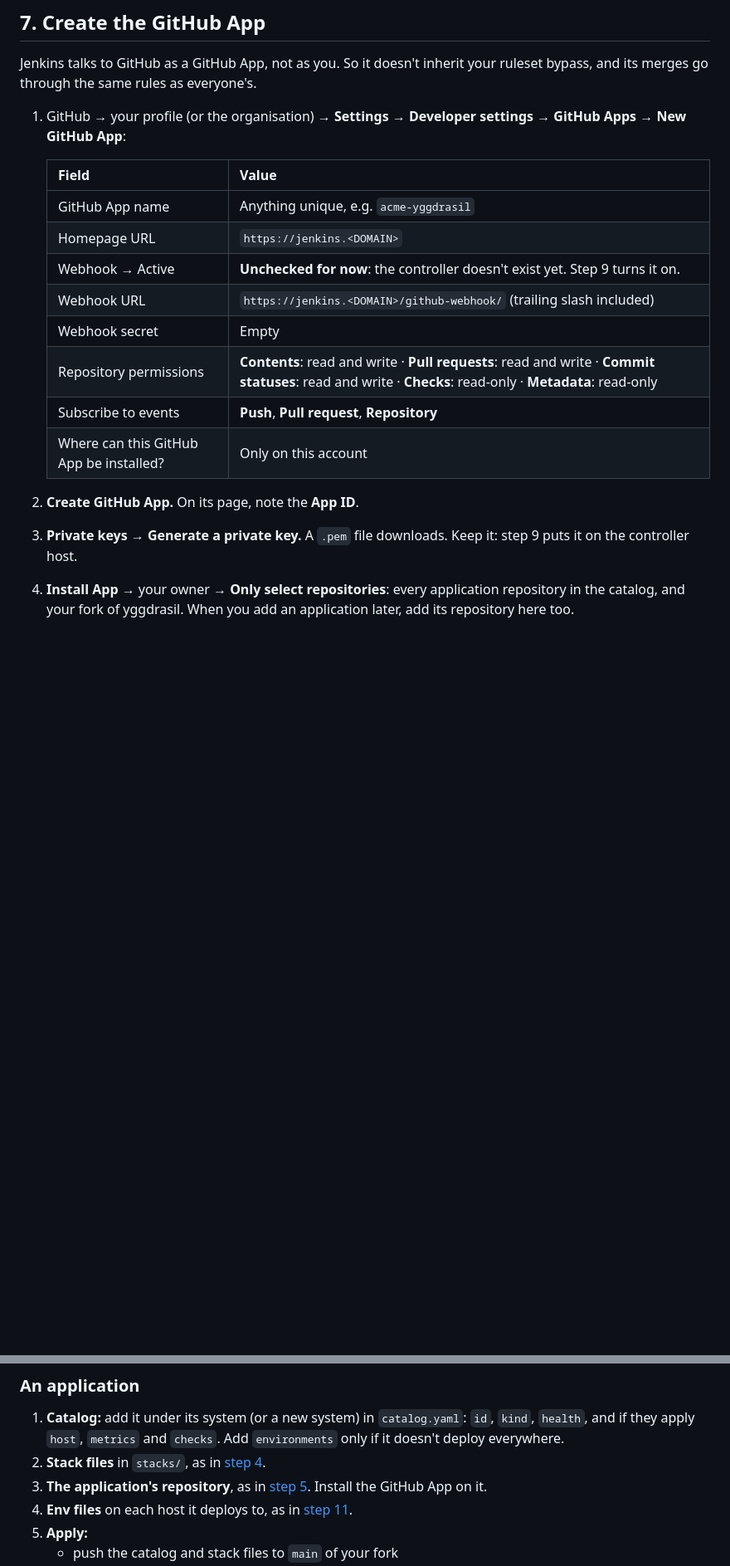
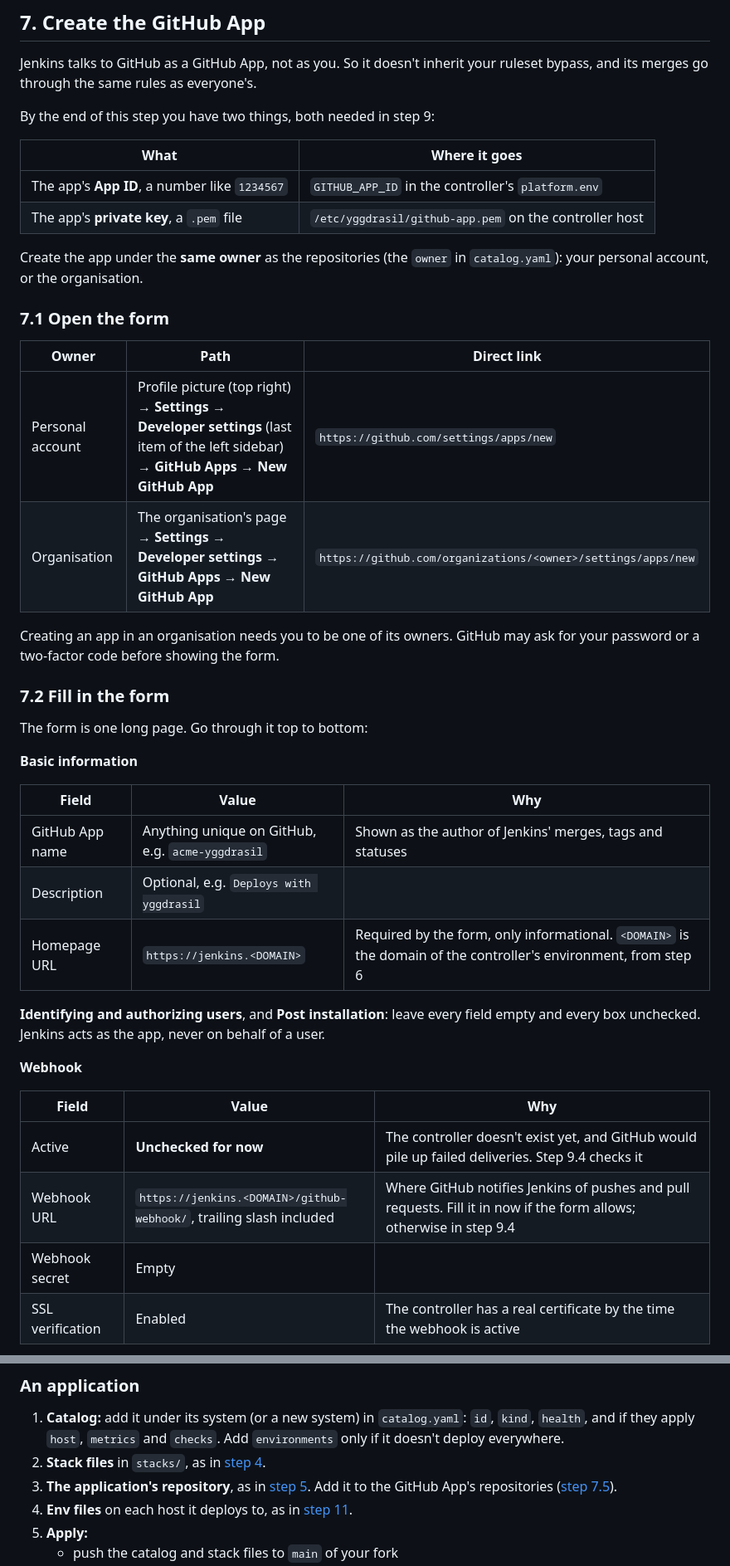
Before and after one commit to artur-rios/yggdrasil, a Markdown page: docs/setup.md, 2 parts joined by grey strips. Shown at 83% size. GitHub-like rendering; blank space fills up the shorter version.

```diff
--- a/docs/setup.md
+++ b/docs/setup.md
@@ -204,23 +204,47 @@ whose host runs it. Note it down: steps 7 and 9 need it.
 Jenkins talks to GitHub as a GitHub App, not as you. So it doesn't inherit your ruleset bypass, and
 its merges go through the same rules as everyone's.
 
-1. GitHub → your profile (or the organisation) → **Settings → Developer settings → GitHub Apps →
-   New GitHub App**:
+By the end of this step you have two things, both needed in step 9:
 
-   | Field | Value |
-   |---|---|
-   | GitHub App name | Anything unique, e.g. `acme-yggdrasil` |
-   | Homepage URL | `https://jenkins.<DOMAIN>` |
-   | Webhook → Active | **Unchecked for now**: the controller doesn't exist yet. Step 9 turns it on. |
-   | Webhook URL | `https://jenkins.<DOMAIN>/github-webhook/` (trailing slash included) |
-   | Webhook secret | Empty |
-   | Repository permissions | **Contents**: read and write · **Pull requests**: read and write · **Commit statuses**: read and write · **Checks**: read-only · **Metadata**: read-only |
-   | Subscribe to events | **Push**, **Pull request**, **Repository** |
-   | Where can this GitHub App be installed? | Only on this account |
+| What | Where it goes |
+|---|---|
+| The app's **App ID**, a number like `1234567` | `GITHUB_APP_ID` in the controller's `platform.env` |
+| The app's **private key**, a `.pem` file | `/etc/yggdrasil/github-app.pem` on the controller host |
 
-2. **Create GitHub App.** On its page, note the **App ID**.
-3. **Private keys → Generate a private key.** A `.pem` file downloads. Keep it: step 9 puts it on
-   the controller host.
-4. **Install App** → your owner → **Only select repositories**: every application repository in the
-   catalog, and your fork of yggdrasil. When you add an application later, add its repository here
-   too.
+Create the app under the **same owner** as the repositories (the `owner` in `catalog.yaml`): your
+personal account, or the organisation.
+
+### 7.1 Open the form
+
+| Owner | Path | Direct link |
+|---|---|---|
+| Personal account | Profile picture (top right) → **Settings** → **Developer settings** (last item of the left sidebar) → **GitHub Apps** → **New GitHub App** | `https://github.com/settings/apps/new` |
+| Organisation | The organisation's page → **Settings** → **Developer settings** → **GitHub Apps** → **New GitHub App** | `https://github.com/organizations/<owner>/settings/apps/new` |
+
+Creating an app in an organisation needs you to be one of its owners. GitHub may ask for your
+password or a two-factor code before showing the form.
+
+### 7.2 Fill in the form
+
+The form is one long page. Go through it top to bottom:
+
+**Basic information**
+
+| Field | Value | Why |
+|---|---|---|
+| GitHub App name | Anything unique on GitHub, e.g. `acme-yggdrasil` | Shown as the author of Jenkins' merges, tags and statuses |
+| Description | Optional, e.g. `Deploys with yggdrasil` | |
+| Homepage URL | `https://jenkins.<DOMAIN>` | Required by the form, only informational. `<DOMAIN>` is the domain of the controller's environment, from step 6 |
+
+**Identifying and authorizing users**, and **Post installation**: leave every field empty and every
+box unchecked. Jenkins acts as the app, never on behalf of a user.
+
+**Webhook**
+
+| Field | Value | Why |
+|---|---|---|
+| Active | **Unchecked for now** | The controller doesn't exist yet, and GitHub would pile up failed deliveries. Step 9.4 checks it |
+| Webhook URL | `https://jenkins.<DOMAIN>/github-webhook/`, trailing slash included | Where GitHub notifies Jenkins of pushes and pull requests. Fill it in now if the form allows; otherwise in step 9.4 |
+| Webhook secret | Empty | |
+| SSL verification | Enabled | The controller has a real certificate by the time the webhook is active |
+
@@ -548,7 +647,7 @@ Day to day from here: [README.md#day-to-day](../README.md#day-to-day).
 
 1. **Catalog:** add it under its system (or a new system) in `catalog.yaml`: `id`, `kind`, `health`, and if they apply `host`, `metrics` and `checks`. Add `environments` only if it doesn't deploy everywhere.
 2. **Stack files** in `stacks/`, as in [step 4](#4-write-the-stack-files).
-3. **The application's repository**, as in [step 5](#5-prepare-each-application-repository). Install the GitHub App on it.
+3. **The application's repository**, as in [step 5](#5-prepare-each-application-repository). Add it to the GitHub App's repositories ([step 7.5](#75-install-the-app-on-the-repositories)).
 4. **Env files** on each host it deploys to, as in [step 11](#11-application-env-files).
 5. **Apply:**
    - push the catalog and stack files to `main` of your fork
```
Also changed, not shown: other parts of docs/setup.md (+79 -4 lines).
